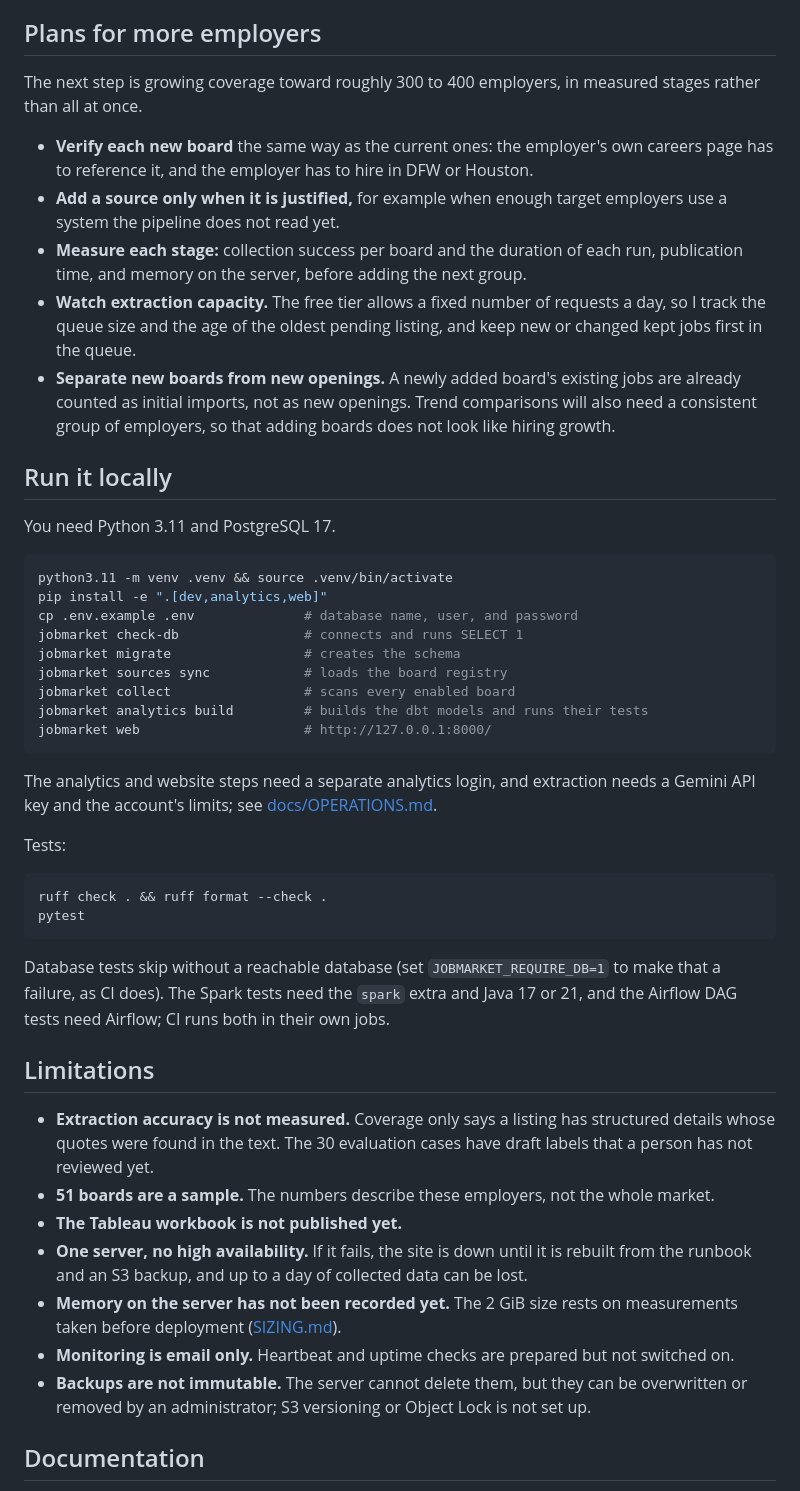
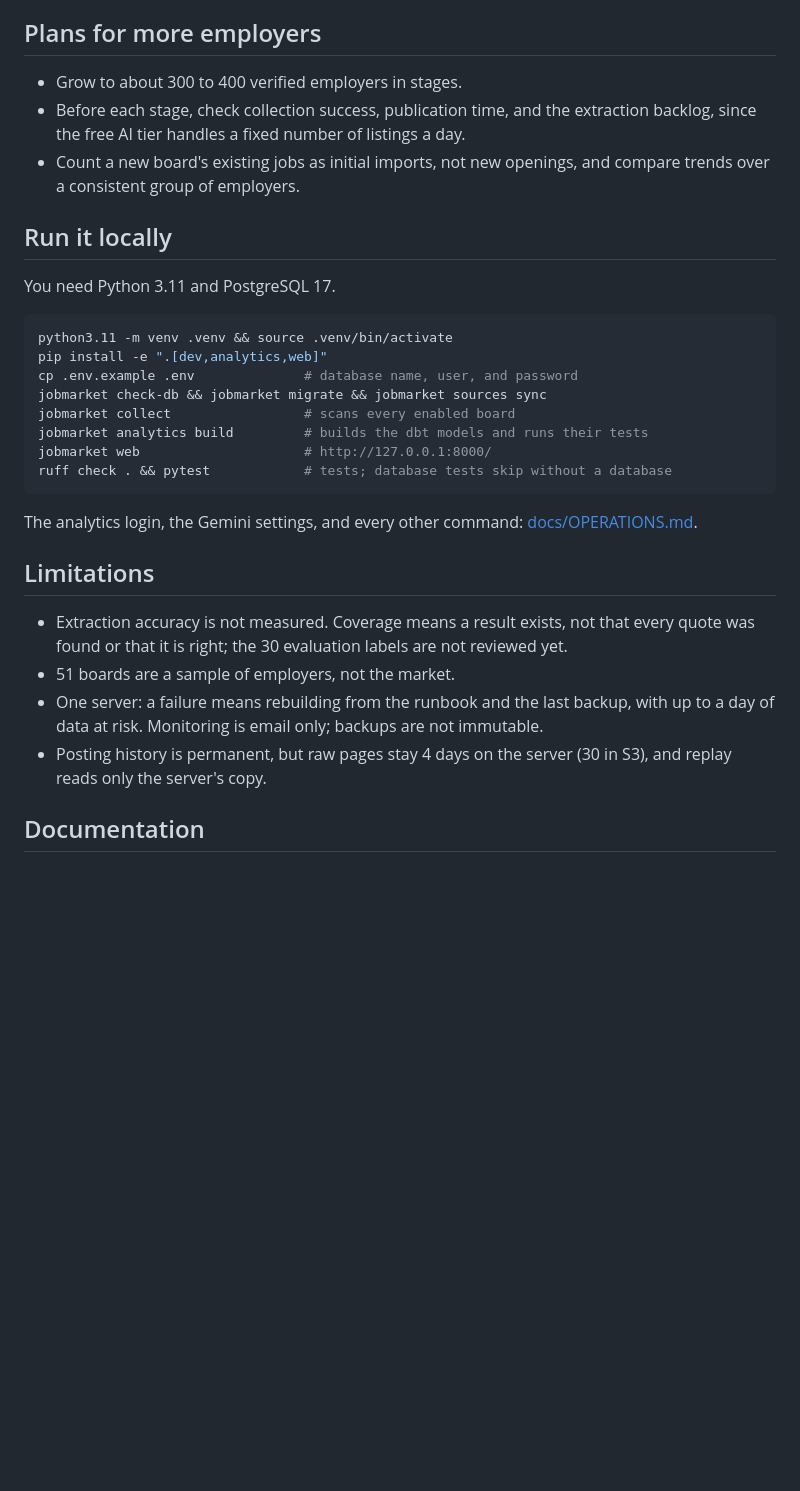
Before and after one commit to Niyog59/Job-Market-Intelligence, a Markdown page: README.md, the part around one of its changes. GitHub-like rendering; blank space fills up the shorter version.

````diff
--- a/README.md
+++ b/README.md
@@ -213,21 +213,11 @@ site was public.
 
 ## Plans for more employers
 
-The next step is growing coverage toward roughly 300 to 400 employers, in measured stages
-rather than all at once.
-
-- **Verify each new board** the same way as the current ones: the employer's own careers page
-  has to reference it, and the employer has to hire in DFW or Houston.
-- **Add a source only when it is justified,** for example when enough target employers use a
-  system the pipeline does not read yet.
-- **Measure each stage:** collection success per board and the duration of each run,
-  publication time, and memory on the server, before adding the next group.
-- **Watch extraction capacity.** The free tier allows a fixed number of requests a day, so I
-  track the queue size and the age of the oldest pending listing, and keep new or changed kept
-  jobs first in the queue.
-- **Separate new boards from new openings.** A newly added board's existing jobs are already
-  counted as initial imports, not as new openings. Trend comparisons will also need a
-  consistent group of employers, so that adding boards does not look like hiring growth.
+- Grow to about 300 to 400 verified employers in stages.
+- Before each stage, check collection success, publication time, and the extraction backlog,
+  since the free AI tier handles a fixed number of listings a day.
+- Count a new board's existing jobs as initial imports, not new openings, and compare trends
+  over a consistent group of employers.
 
 ## Run it locally
 
@@ -237,42 +227,25 @@ You need Python 3.11 and PostgreSQL 17.
 python3.11 -m venv .venv && source .venv/bin/activate
 pip install -e ".[dev,analytics,web]"
 cp .env.example .env              # database name, user, and password
-jobmarket check-db                # connects and runs SELECT 1
-jobmarket migrate                 # creates the schema
-jobmarket sources sync            # loads the board registry
+jobmarket check-db && jobmarket migrate && jobmarket sources sync
 jobmarket collect                 # scans every enabled board
 jobmarket analytics build         # builds the dbt models and runs their tests
 jobmarket web                     # http://127.0.0.1:8000/
+ruff check . && pytest            # tests; database tests skip without a database
 ```
 
-The analytics and website steps need a separate analytics login, and extraction needs a
-Gemini API key and the account's limits; see [docs/OPERATIONS.md](docs/OPERATIONS.md).
-
-Tests:
-
-```bash
-ruff check . && ruff format --check .
-pytest
-```
-
-Database tests skip without a reachable database (set `JOBMARKET_REQUIRE_DB=1` to make that a
-failure, as CI does). The Spark tests need the `spark` extra and Java 17 or 21, and the
-Airflow DAG tests need Airflow; CI runs both in their own jobs.
+The analytics login, the Gemini settings, and every other command:
+[docs/OPERATIONS.md](docs/OPERATIONS.md).
 
 ## Limitations
 
-- **Extraction accuracy is not measured.** Coverage only says a listing has structured details
-  whose quotes were found in the text. The 30 evaluation cases have draft labels that a
-  person has not reviewed yet.
-- **51 boards are a sample.** The numbers describe these employers, not the whole market.
-- **The Tableau workbook is not published yet.**
-- **One server, no high availability.** If it fails, the site is down until it is rebuilt from
-  the runbook and an S3 backup, and up to a day of collected data can be lost.
-- **Memory on the server has not been recorded yet.** The 2 GiB size rests on measurements
-  taken before deployment ([SIZING.md](deploy/SIZING.md)).
-- **Monitoring is email only.** Heartbeat and uptime checks are prepared but not switched on.
-- **Backups are not immutable.** The server cannot delete them, but they can be overwritten or
-  removed by an administrator; S3 versioning or Object Lock is not set up.
+- Extraction accuracy is not measured. Coverage means a result exists, not that every quote
+  was found or that it is right; the 30 evaluation labels are not reviewed yet.
+- 51 boards are a sample of employers, not the market.
+- One server: a failure means rebuilding from the runbook and the last backup, with up to a
+  day of data at risk. Monitoring is email only; backups are not immutable.
+- Posting history is permanent, but raw pages stay 4 days on the server (30 in S3), and replay
+  reads only the server's copy.
 
 ## Documentation
 
````
Also changed, not shown: other parts of README.md (+174 -181 lines).
